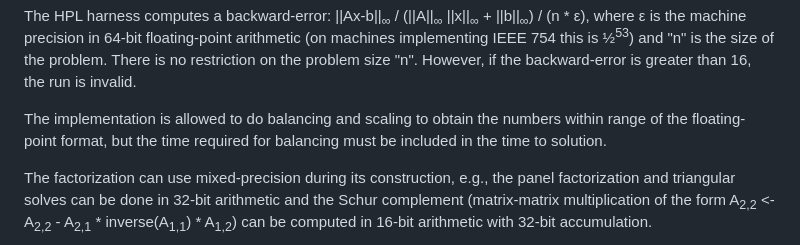
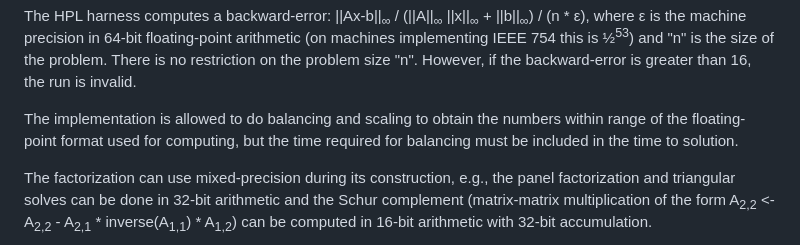
Before and after one commit to icl-utk-edu/web, a Markdown page: hpl-mxp.org/rules.md, the part around the change. Drawn GitHub-style.

Commit message:
Clarify which FP format

```diff
--- a/hpl-mxp.org/rules.md
+++ b/hpl-mxp.org/rules.md
@@ -34,7 +34,7 @@ size "n". However, if the backward-error is greater than 16, the run
 is invalid.
 
 The implementation is allowed to do balancing and scaling to obtain the numbers
-within range of the floating-point format, but the time required for balancing
+within range of the floating-point format used for computing, but the time required for balancing
 must be included in the time to solution.
 
 The factorization can use mixed-precision during its construction, e.g., the
```
